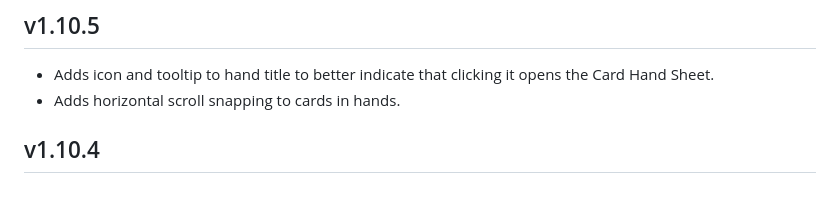
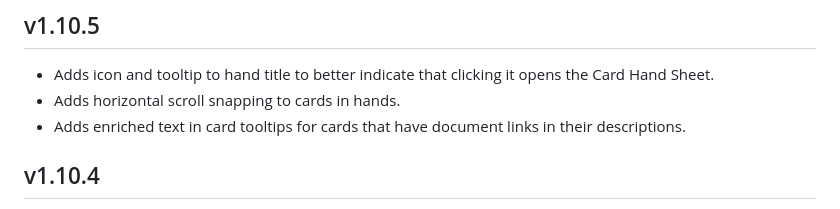
Before and after one commit to kristianserrano/card-hands-list, a Markdown page: CHANGELOG.md, the part around the change. Drawn GitHub-style.

Commit message:
Updates Changelog

```diff
--- a/CHANGELOG.md
+++ b/CHANGELOG.md
@@ -4,6 +4,7 @@
 
 - Adds icon and tooltip to hand title to better indicate that clicking it opens the Card Hand Sheet.
 - Adds horizontal scroll snapping to cards in hands.
+- Adds enriched text in card tooltips for cards that have document links in their descriptions.
 
 ## v1.10.4
 
```
